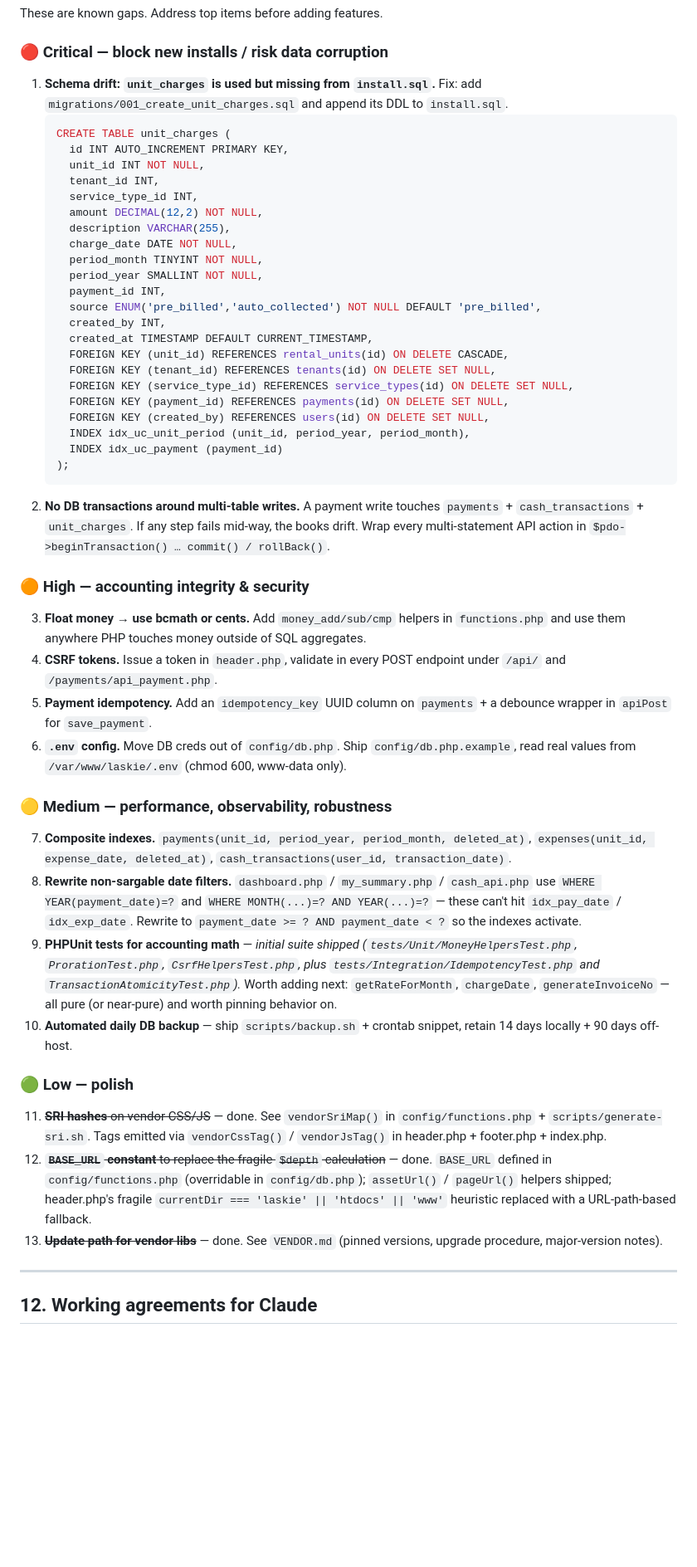
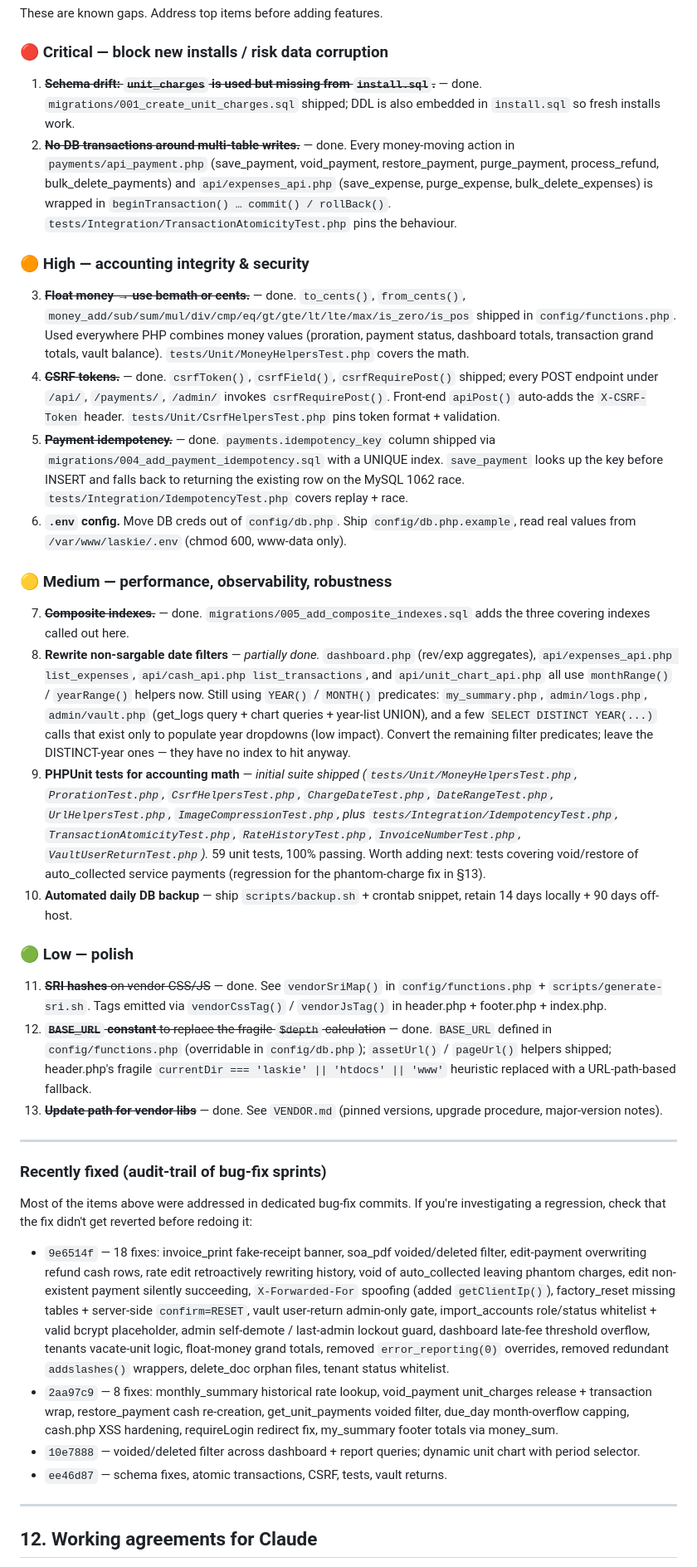
Before and after one commit to zyncks07/laskie, a Markdown page: CLAUDE.md, the part around one of its changes. Shown at 83% size. Drawn GitHub-style; blank space fills up the shorter version.

Commit message:
Docs: mark resolved items in CLAUDE.md §11 and add bug-fix audit trail
- §9 Gaps: drop "No CSRF tokens"; reword login rate-limit gap to reflect
  the existing 5-fail/15-min lockout
- §11 Critical #1, #2: marked done with file + test references
- §11 High #3, #4, #5: marked done with file + test references
- §11 Medium #7: marked done (composite indexes migration 005)
- §11 Medium #8: amended to "partially done" — lists the files that still
  use YEAR()/MONTH() predicates so the next pass knows where to look
- §11 Medium #9: updated to reflect current test inventory (59 tests)
- New "Recently fixed" subsection: lists commits 9e6514f, 2aa97c9,
  10e7888, ee46d87 so future investigations can spot a reverted fix
  before redoing it

Co-Authored-By: Claude Opus 4.7 <noreply@anthropic.com>

````diff
--- a/CLAUDE.md
+++ b/CLAUDE.md
@@ -285,50 +284,36 @@ Global helpers attached to `window`: `showToast`, `apiPost`, `confirmDelete`, `f
 These are known gaps. Address top items before adding features.
 
 ### 🔴 Critical — block new installs / risk data corruption
-1. **Schema drift: `unit_charges` is used but missing from `install.sql`.**
-   Fix: add `migrations/001_create_unit_charges.sql` and append its DDL to `install.sql`.
-   ```sql
-   CREATE TABLE unit_charges (
-     id INT AUTO_INCREMENT PRIMARY KEY,
-     unit_id INT NOT NULL,
-     tenant_id INT,
-     service_type_id INT,
-     amount DECIMAL(12,2) NOT NULL,
-     description VARCHAR(255),
-     charge_date DATE NOT NULL,
-     period_month TINYINT NOT NULL,
-     period_year SMALLINT NOT NULL,
-     payment_id INT,
-     source ENUM('pre_billed','auto_collected') NOT NULL DEFAULT 'pre_billed',
-     created_by INT,
-     created_at TIMESTAMP DEFAULT CURRENT_TIMESTAMP,
-     FOREIGN KEY (unit_id) REFERENCES rental_units(id) ON DELETE CASCADE,
-     FOREIGN KEY (tenant_id) REFERENCES tenants(id) ON DELETE SET NULL,
-     FOREIGN KEY (service_type_id) REFERENCES service_types(id) ON DELETE SET NULL,
-     FOREIGN KEY (payment_id) REFERENCES payments(id) ON DELETE SET NULL,
-     FOREIGN KEY (created_by) REFERENCES users(id) ON DELETE SET NULL,
-     INDEX idx_uc_unit_period (unit_id, period_year, period_month),
-     INDEX idx_uc_payment (payment_id)
-   );
-   ```
-2. **No DB transactions around multi-table writes.** A payment write touches `payments` + `cash_transactions` + `unit_charges`. If any step fails mid-way, the books drift. Wrap every multi-statement API action in `$pdo->beginTransaction() … commit() / rollBack()`.
+1. ~~**Schema drift: `unit_charges` is used but missing from `install.sql`.**~~ — done. `migrations/001_create_unit_charges.sql` shipped; DDL is also embedded in `install.sql` so fresh installs work.
+2. ~~**No DB transactions around multi-table writes.**~~ — done. Every money-moving action in `payments/api_payment.php` (save_payment, void_payment, restore_payment, purge_payment, process_refund, bulk_delete_payments) and `api/expenses_api.php` (save_expense, purge_expense, bulk_delete_expenses) is wrapped in `beginTransaction() … commit() / rollBack()`. `tests/Integration/TransactionAtomicityTest.php` pins the behaviour.
 
 ### 🟠 High — accounting integrity & security
-3. **Float money → use bcmath or cents.** Add `money_add/sub/cmp` helpers in `functions.php` and use them anywhere PHP touches money outside of SQL aggregates.
-4. **CSRF tokens.** Issue a token in `header.php`, validate in every POST endpoint under `/api/` and `/payments/api_payment.php`.
-5. **Payment idempotency.** Add an `idempotency_key` UUID column on `payments` + a debounce wrapper in `apiPost` for `save_payment`.
+3. ~~**Float money → use bcmath or cents.**~~ — done. `to_cents()`, `from_cents()`, `money_add/sub/sum/mul/div/cmp/eq/gt/gte/lt/lte/max/is_zero/is_pos` shipped in `config/functions.php`. Used everywhere PHP combines money values (proration, payment status, dashboard totals, transaction grand totals, vault balance). `tests/Unit/MoneyHelpersTest.php` covers the math.
+4. ~~**CSRF tokens.**~~ — done. `csrfToken()`, `csrfField()`, `csrfRequirePost()` shipped; every POST endpoint under `/api/`, `/payments/`, `/admin/` invokes `csrfRequirePost()`. Front-end `apiPost()` auto-adds the `X-CSRF-Token` header. `tests/Unit/CsrfHelpersTest.php` pins token format + validation.
+5. ~~**Payment idempotency.**~~ — done. `payments.idempotency_key` column shipped via `migrations/004_add_payment_idempotency.sql` with a UNIQUE index. `save_payment` looks up the key before INSERT and falls back to returning the existing row on the MySQL 1062 race. `tests/Integration/IdempotencyTest.php` covers replay + race.
 6. **`.env` config.** Move DB creds out of `config/db.php`. Ship `config/db.php.example`, read real values from `/var/www/laskie/.env` (chmod 600, www-data only).
 
 ### 🟡 Medium — performance, observability, robustness
-7. **Composite indexes.** `payments(unit_id, period_year, period_month, deleted_at)`, `expenses(unit_id, expense_date, deleted_at)`, `cash_transactions(user_id, transaction_date)`.
-8. **Rewrite non-sargable date filters.** `dashboard.php` / `my_summary.php` / `cash_api.php` use `WHERE YEAR(payment_date)=?` and `WHERE MONTH(...)=? AND YEAR(...)=?` — these can't hit `idx_pay_date` / `idx_exp_date`. Rewrite to `payment_date >= ? AND payment_date < ?` so the indexes activate.
-9. **PHPUnit tests for accounting math** — _initial suite shipped (`tests/Unit/MoneyHelpersTest.php`, `ProrationTest.php`, `CsrfHelpersTest.php`, plus `tests/Integration/IdempotencyTest.php` and `TransactionAtomicityTest.php`)._ Worth adding next: `getRateForMonth`, `chargeDate`, `generateInvoiceNo` — all pure (or near-pure) and worth pinning behavior on.
+7. ~~**Composite indexes.**~~ — done. `migrations/005_add_composite_indexes.sql` adds the three covering indexes called out here.
+8. **Rewrite non-sargable date filters** — _partially done._ `dashboard.php` (rev/exp aggregates), `api/expenses_api.php list_expenses`, `api/cash_api.php list_transactions`, and `api/unit_chart_api.php` all use `monthRange()` / `yearRange()` helpers now. Still using `YEAR()` / `MONTH()` predicates: `my_summary.php`, `admin/logs.php`, `admin/vault.php` (get_logs query + chart queries + year-list UNION), and a few `SELECT DISTINCT YEAR(...)` calls that exist only to populate year dropdowns (low impact). Convert the remaining filter predicates; leave the DISTINCT-year ones — they have no index to hit anyway.
+9. **PHPUnit tests for accounting math** — _initial suite shipped (`tests/Unit/MoneyHelpersTest.php`, `ProrationTest.php`, `CsrfHelpersTest.php`, `ChargeDateTest.php`, `DateRangeTest.php`, `UrlHelpersTest.php`, `ImageCompressionTest.php`, plus `tests/Integration/IdempotencyTest.php`, `TransactionAtomicityTest.php`, `RateHistoryTest.php`, `InvoiceNumberTest.php`, `VaultUserReturnTest.php`)._ 59 unit tests, 100% passing. Worth adding next: tests covering void/restore of auto_collected service payments (regression for the phantom-charge fix in §13).
 10. **Automated daily DB backup** — ship `scripts/backup.sh` + crontab snippet, retain 14 days locally + 90 days off-host.
 
 ### 🟢 Low — polish
 11. ~~**SRI hashes** on vendor CSS/JS~~ — done. See `vendorSriMap()` in `config/functions.php` + `scripts/generate-sri.sh`. Tags emitted via `vendorCssTag()` / `vendorJsTag()` in header.php + footer.php + index.php.
 12. ~~**`BASE_URL` constant** to replace the fragile `$depth` calculation~~ — done. `BASE_URL` defined in `config/functions.php` (overridable in `config/db.php`); `assetUrl()` / `pageUrl()` helpers shipped; header.php's fragile `currentDir === 'laskie' || 'htdocs' || 'www'` heuristic replaced with a URL-path-based fallback.
 13. ~~**Update path for vendor libs**~~ — done. See `VENDOR.md` (pinned versions, upgrade procedure, major-version notes).
+
+---
+
+### Recently fixed (audit-trail of bug-fix sprints)
+
+Most of the items above were addressed in dedicated bug-fix commits. If you're investigating a regression, check that the fix didn't get reverted before redoing it:
+
+- `9e6514f` — 18 fixes: invoice_print fake-receipt banner, soa_pdf voided/deleted filter, edit-payment overwriting refund cash rows, rate edit retroactively rewriting history, void of auto_collected leaving phantom charges, edit non-existent payment silently succeeding, `X-Forwarded-For` spoofing (added `getClientIp()`), factory_reset missing tables + server-side `confirm=RESET`, vault user-return admin-only gate, import_accounts role/status whitelist + valid bcrypt placeholder, admin self-demote / last-admin lockout guard, dashboard late-fee threshold overflow, tenants vacate-unit logic, float-money grand totals, removed `error_reporting(0)` overrides, removed redundant `addslashes()` wrappers, delete_doc orphan files, tenant status whitelist.
+- `2aa97c9` — 8 fixes: monthly_summary historical rate lookup, void_payment unit_charges release + transaction wrap, restore_payment cash re-creation, get_unit_payments voided filter, due_day month-overflow capping, cash.php XSS hardening, requireLogin redirect fix, my_summary footer totals via money_sum.
+- `10e7888` — voided/deleted filter across dashboard + report queries; dynamic unit chart with period selector.
+- `ee46d87` — schema fixes, atomic transactions, CSRF, tests, vault returns.
 
 ---
 
````
Also changed, not shown: other parts of CLAUDE.md (+1 -2 lines).
